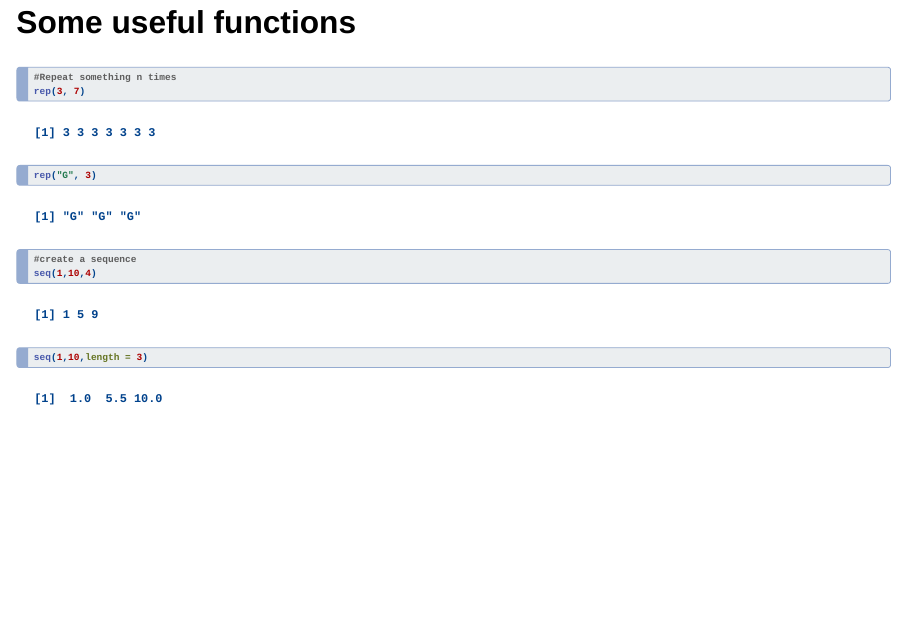
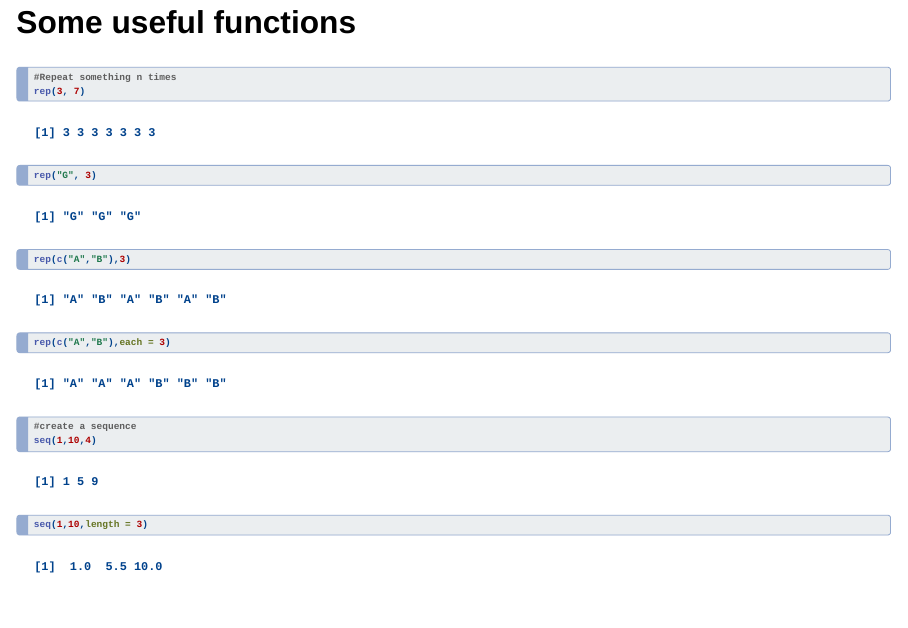
Before and after one commit to gjm112/simulation, a Quarto document (1-Rintro.qmd): page 11 of 45 before the commit and page 11 of 46 after it. Rendered offline with R 4.5, knitr and Pandoc in place of Quarto, with nearby package versions; drawn as Slidy slides in place of the format the file asks for; code that draws random numbers runs with fixed seeds of ours.

Commit message:
Added rep and seq

```diff
--- a/1-Rintro.qmd
+++ b/1-Rintro.qmd
@@ -122,6 +122,8 @@ v1[c(1,3,5)]
 #Repeat something n times
 rep(3, 7)
 rep("G", 3)
+rep(c("A","B"),3)
+rep(c("A","B"),each = 3)
 
 #create a sequence
 seq(1,10,4)
```
